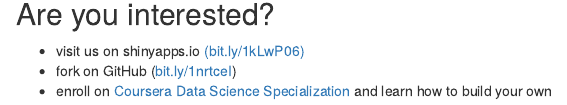
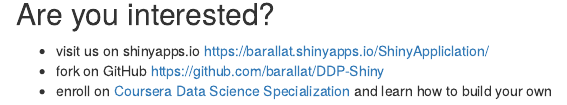
Before and after one commit to barallat/slidifyProject, an R Markdown document (index.Rmd): the page in a window 1100 px wide, from 960 px down. Rendered offline with R 4.5, knitr and Pandoc, with nearby package versions; some code elsewhere in the file could not run offline.

Commit message:
Little changes in the 5th slide

```diff
--- a/index.Rmd
+++ b/index.Rmd
@@ -81,6 +81,6 @@
 
 ## Are you interested?
 
-- visit us on shinyapps.io [(bit.ly/1kLwP06)](http://bit.ly/1kLwP06)
-- fork on GitHub ([bit.ly/1nrtceI](http://bit.ly/1nrtceI))
+- visit us on shinyapps.io [https://barallat.shinyapps.io/ShinyAppliclation/](https://barallat.shinyapps.io/ShinyAppliclation)
+- fork on GitHub [https://github.com/barallat/DDP-Shiny](https://github.com/barallat/DDP-Shiny)
 -  enroll on [Coursera Data Science Specialization](https://www.coursera.org/specialization/jhudatascience/1) and learn how to build your own
```
Also changed, not shown: README.md (added), figure/plot.html (added), index.html, index.md.
